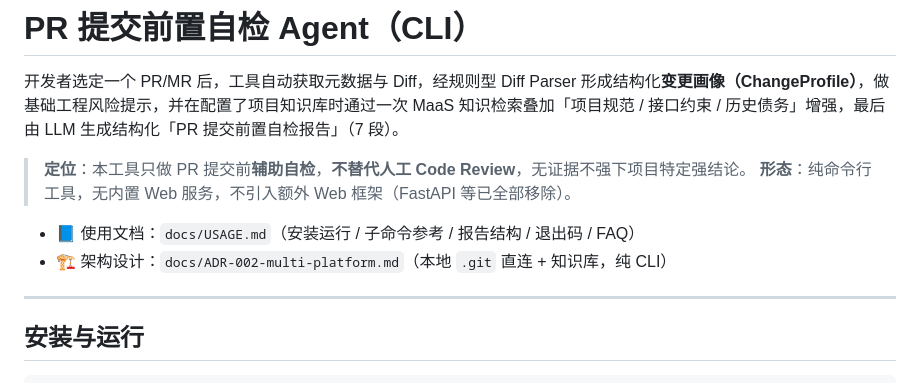
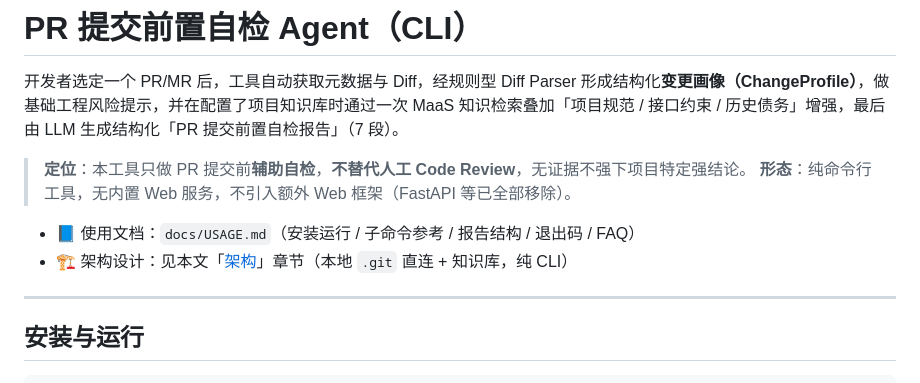
Before and after one commit to zihoulaai/PR-CHECK, a Markdown page: README.md, the part around the change. Drawn GitHub-style.

Commit message:
docs: 修正 README 架构设计链接指向本文架构章节

```diff
--- a/README.md
+++ b/README.md
@@ -6,7 +6,7 @@
 > **形态**：纯命令行工具，无内置 Web 服务，不引入额外 Web 框架（FastAPI 等已全部移除）。
 
 - 📘 使用文档：`docs/USAGE.md`（安装运行 / 子命令参考 / 报告结构 / 退出码 / FAQ）
-- 🏗 架构设计：`docs/ADR-002-multi-platform.md`（本地 `.git` 直连 + 知识库，纯 CLI）
+- 🏗 架构设计：见本文「[架构](#架构)」章节（本地 `.git` 直连 + 知识库，纯 CLI）
 
 ---
 
```
